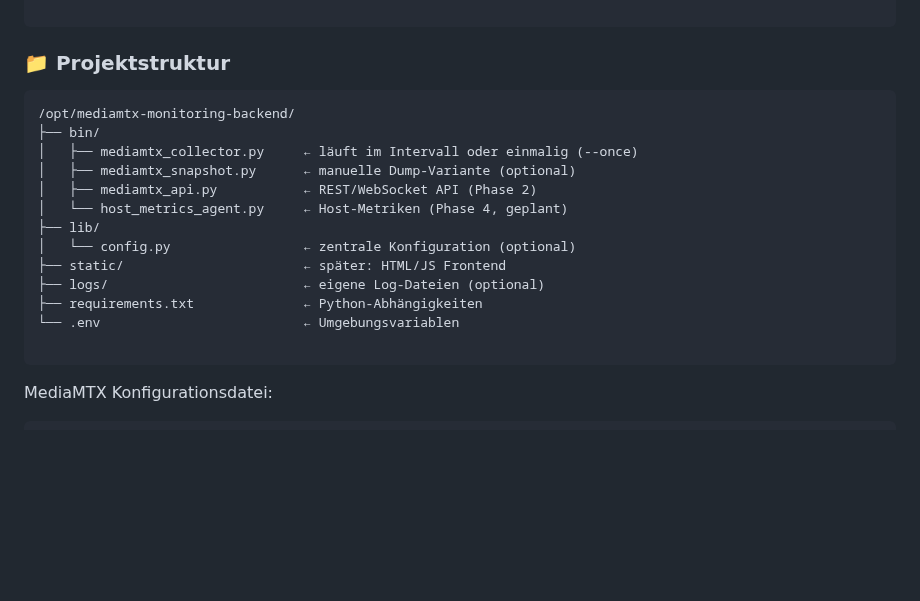
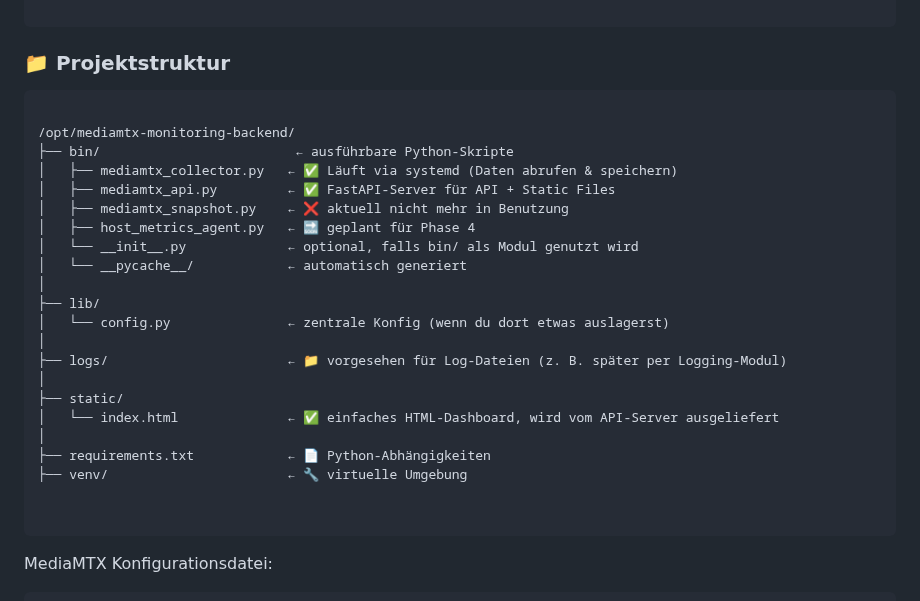
Before and after one commit to richtertoralf/mediamtxMonitor, a Markdown page: BasisBackend.md, the part around the change. GitHub-like rendering; blank space fills up the shorter version.

````diff
--- a/BasisBackend.md
+++ b/BasisBackend.md
@@ -37,19 +37,28 @@ Dieses Projekt bietet eine übersichtliche und ressourcenschonende Möglichkeit,
 
 ### 📁 Projektstruktur
 
-```
+```plaintext
+
 /opt/mediamtx-monitoring-backend/
-├── bin/
-│   ├── mediamtx_collector.py     ← läuft im Intervall oder einmalig (--once)
-│   ├── mediamtx_snapshot.py      ← manuelle Dump-Variante (optional)
-│   ├── mediamtx_api.py           ← REST/WebSocket API (Phase 2)
-│   └── host_metrics_agent.py     ← Host-Metriken (Phase 4, geplant)
+├── bin/                         ← ausführbare Python-Skripte
+│   ├── mediamtx_collector.py   ← ✅ Läuft via systemd (Daten abrufen & speichern)
+│   ├── mediamtx_api.py         ← ✅ FastAPI-Server für API + Static Files
+│   ├── mediamtx_snapshot.py    ← ❌ aktuell nicht mehr in Benutzung
+│   ├── host_metrics_agent.py   ← 🔜 geplant für Phase 4
+│   └── __init__.py             ← optional, falls bin/ als Modul genutzt wird
+│   └── __pycache__/            ← automatisch generiert
+│
 ├── lib/
-│   └── config.py                 ← zentrale Konfiguration (optional)
-├── static/                       ← später: HTML/JS Frontend
-├── logs/                         ← eigene Log-Dateien (optional)
-├── requirements.txt              ← Python-Abhängigkeiten
-└── .env                          ← Umgebungsvariablen
+│   └── config.py               ← zentrale Konfig (wenn du dort etwas auslagerst)
+│
+├── logs/                       ← 📁 vorgesehen für Log-Dateien (z. B. später per Logging-Modul)
+│
+├── static/
+│   └── index.html              ← ✅ einfaches HTML-Dashboard, wird vom API-Server ausgeliefert
+│
+├── requirements.txt            ← 📄 Python-Abhängigkeiten
+├── venv/                       ← 🔧 virtuelle Umgebung
+
 
 ```
 
````
